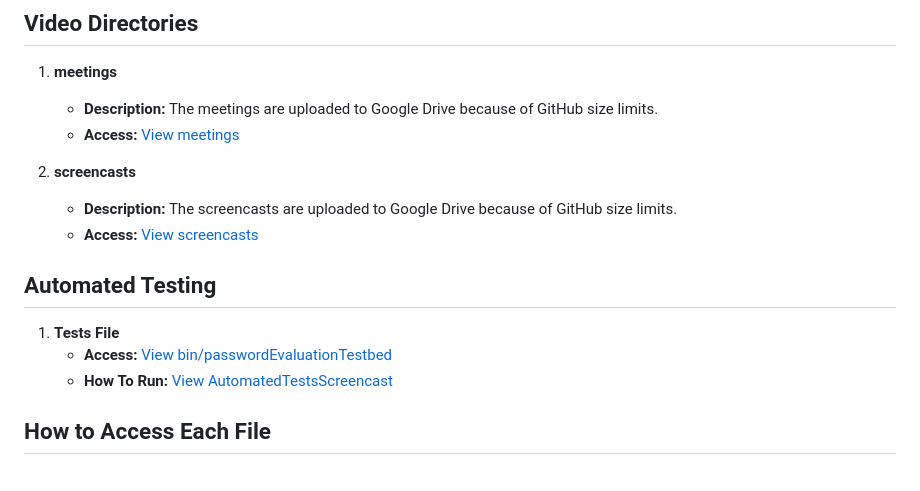
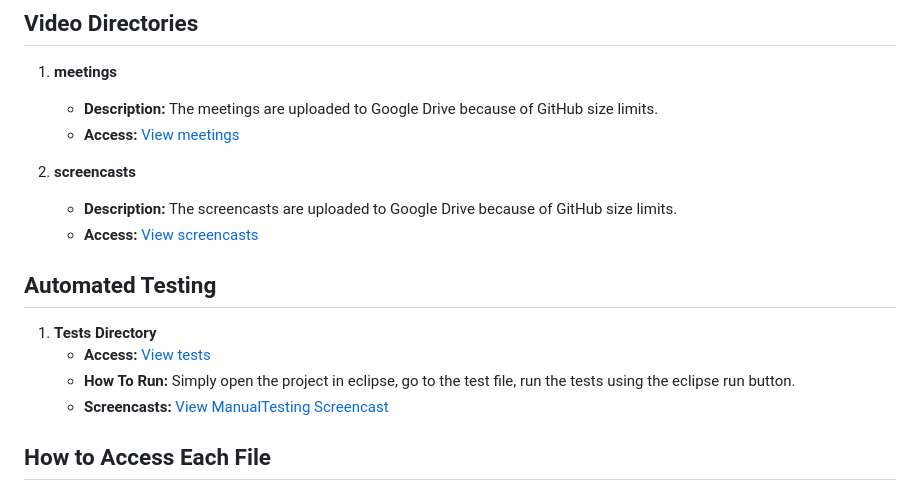
Before and after one commit to prodbrandon/CSE360HW4, a Markdown page: README.md, the part around one of its changes. Drawn GitHub-style.

```diff
--- a/README.md
+++ b/README.md
@@ -76,9 +76,10 @@ The following are all files and directories that comprise this repo:
 
 ## Automated Testing
 
-1. **Tests File**
-   - **Access:** [View bin/passwordEvaluationTestbed](https://github.com/sapai5/CSE360group/tree/main/bin/passwordEvaluationTestbed)
-   - **How To Run:** [View AutomatedTestsScreencast](https://drive.google.com/file/d/1pFUcWsdZeS_PRRIPOeIu2Y6k_ilEMv_J/view?usp=sharing)
+1. **Tests Directory**
+   - **Access:** [View tests](https://github.com/sapai5/CSE360group/tree/main/test/test)
+   - **How To Run:** Simply open the project in eclipse, go to the test file, run the tests using the eclipse run button.
+   - **Screencasts:** [View ManualTesting Screencast](https://drive.google.com/file/d/1dXjNugYd3OZO0Q0h5IrawKgeltraJF3w/view?usp=drive_link)
 
 ## How to Access Each File
 
```
Also changed, not shown: other parts of README.md (+2 -2 lines).
